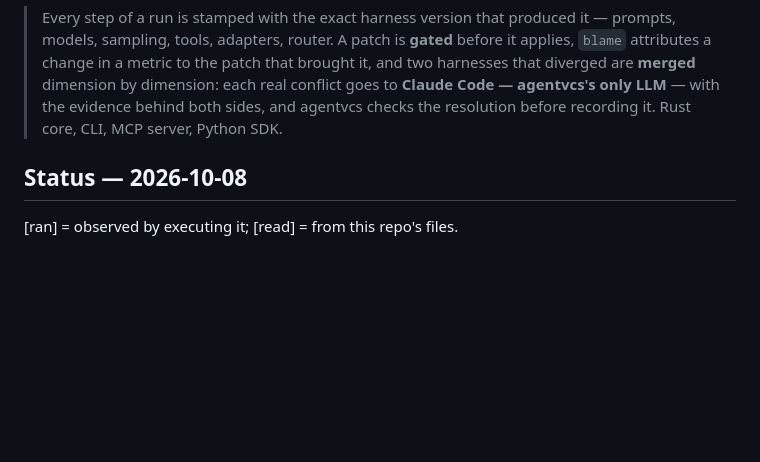
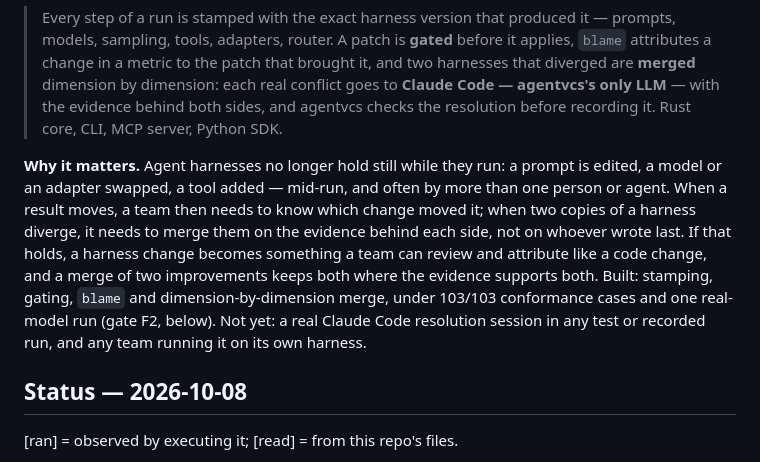
Before and after one commit to EvolvingAgentsLabs/agentvcs, a Markdown page: README.md, the part around the change. Rendered like a GitHub page; blank space fills up the shorter version.

Commit message:
README: why it matters, built vs not built stated
Co-Authored-By: Claude Opus 5.5 <noreply@anthropic.com>

```diff
--- a/README.md
+++ b/README.md
@@ -16,6 +16,15 @@
 > metric to the patch that brought it, and two harnesses that diverged are **merged** dimension by
 > dimension: each real conflict goes to **Claude Code — agentvcs's only LLM** — with the evidence behind
 > both sides, and agentvcs checks the resolution before recording it. Rust core, CLI, MCP server, Python SDK.
+
+**Why it matters.** Agent harnesses no longer hold still while they run: a prompt is edited, a model or an
+adapter swapped, a tool added — mid-run, and often by more than one person or agent. When a result moves, a
+team then needs to know which change moved it; when two copies of a harness diverge, it needs to merge them on
+the evidence behind each side, not on whoever wrote last. If that holds, a harness change becomes something a
+team can review and attribute like a code change, and a merge of two improvements keeps both where the
+evidence supports both. Built: stamping, gating, `blame` and dimension-by-dimension merge, under 103/103
+conformance cases and one real-model run (gate F2, below). Not yet: a real Claude Code resolution session in
+any test or recorded run, and any team running it on its own harness.
 
 ## Status — 2026-10-08
 
```
